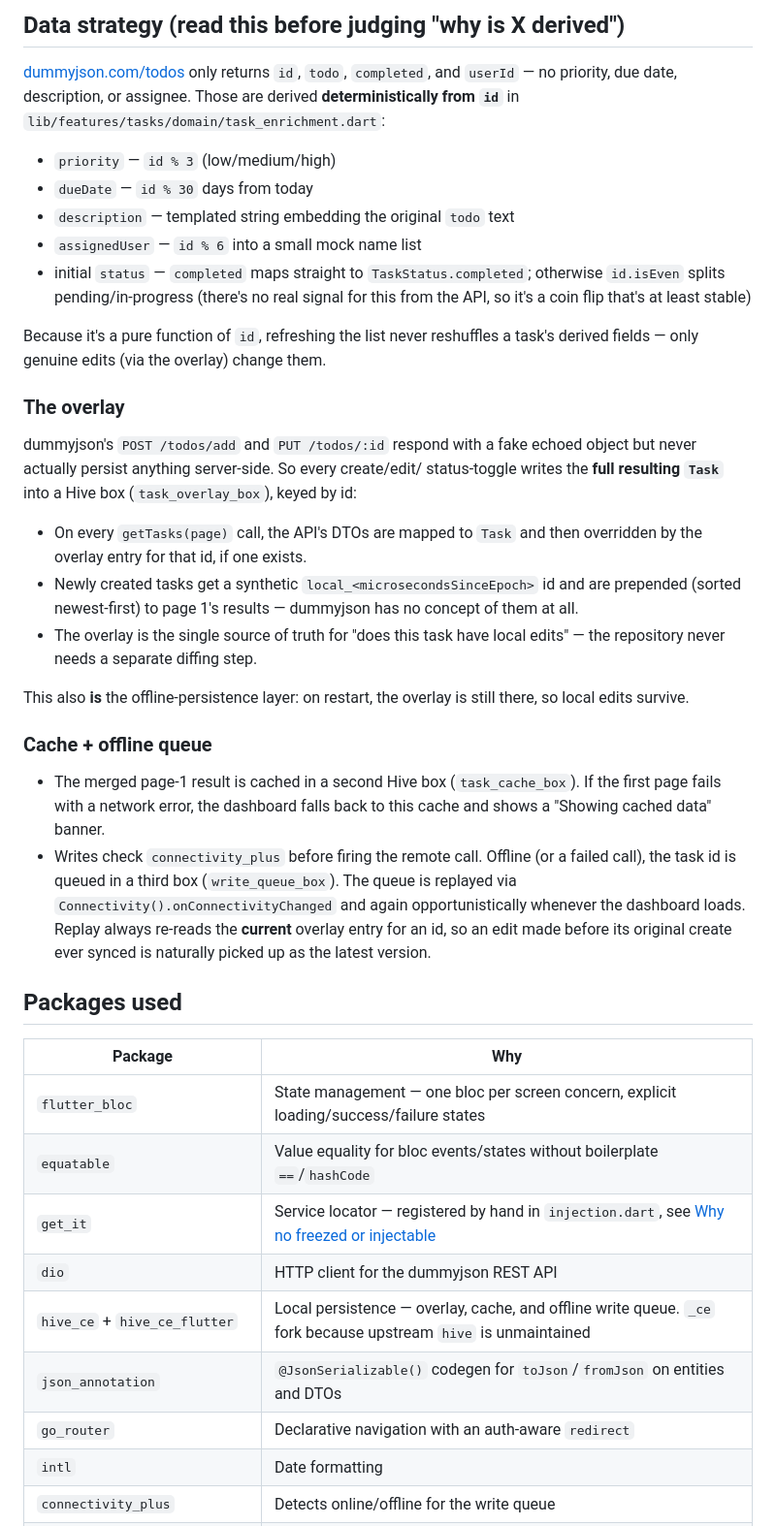
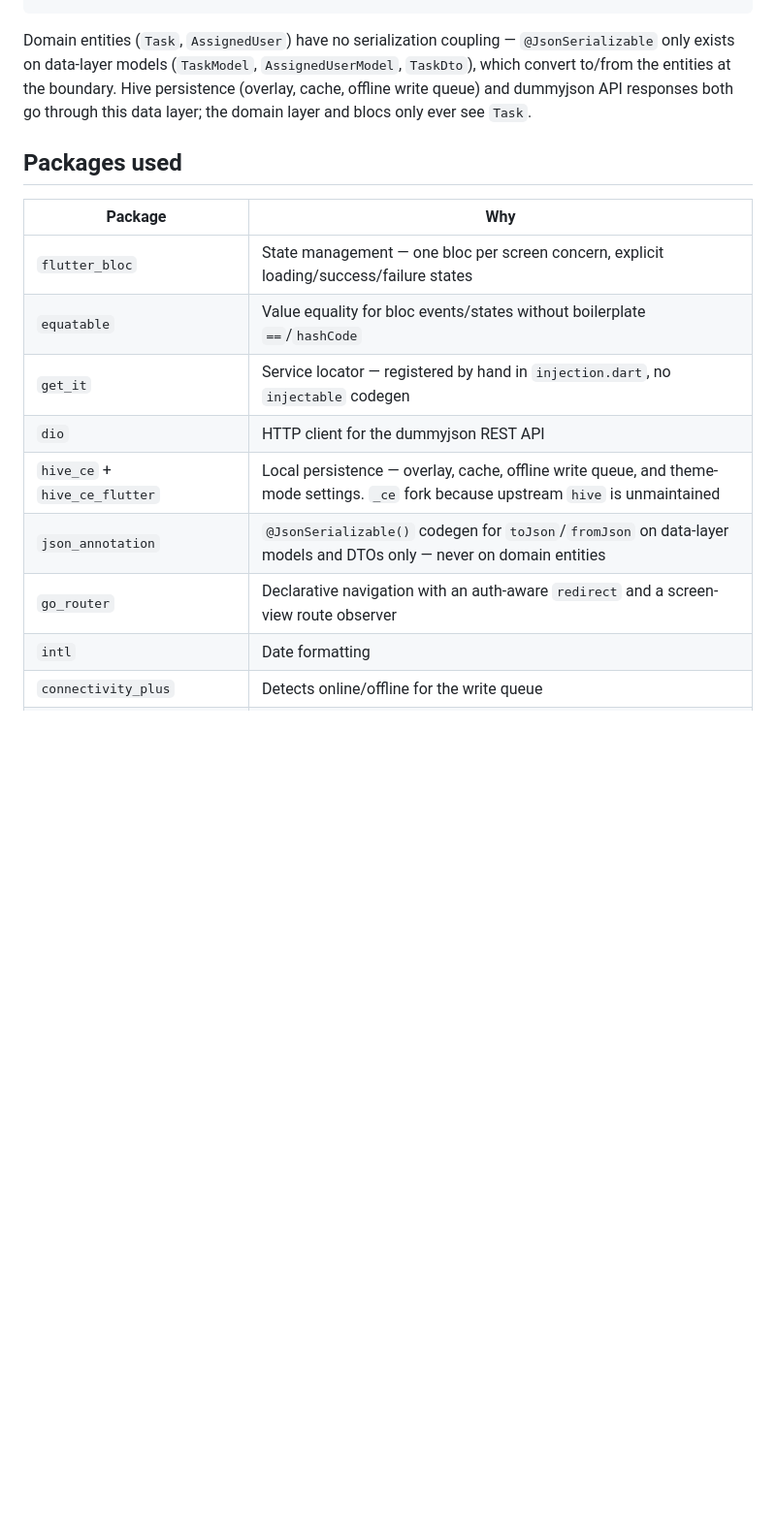
Before and after one commit to anbu-flutter-dev/team-workspace, a Markdown page: README.md, the part around one of its changes. Shown at 97% size. GitHub-like rendering; blank space fills up the shorter version.

```diff
--- a/README.md
+++ b/README.md
@@ -133,50 +108,9 @@ removed deliberately, not just never added:
-## Data strategy (read this before judging "why is X derived")
-
-[dummyjson.com/todos](https://dummyjson.com/todos) only returns `id`, `todo`,
-`completed`, and `userId` — no priority, due date, description, or assignee.
-Those are derived **deterministically from `id`** in
-`lib/features/tasks/domain/task_enrichment.dart`:
-
-- `priority` — `id % 3` (low/medium/high)
-- `dueDate` — `id % 30` days from today
-- `description` — templated string embedding the original `todo` text
-- `assignedUser` — `id % 6` into a small mock name list
-- initial `status` — `completed` maps straight to `TaskStatus.completed`;
-  otherwise `id.isEven` splits pending/in-progress (there's no real signal
-  for this from the API, so it's a coin flip that's at least stable)
-
-Because it's a pure function of `id`, refreshing the list never reshuffles a
-task's derived fields — only genuine edits (via the overlay) change them.
-
-### The overlay
-
-dummyjson's `POST /todos/add` and `PUT /todos/:id` respond with a fake echoed
-object but never actually persist anything server-side. So every create/edit/
-status-toggle writes the **full resulting `Task`** into a Hive box
-(`task_overlay_box`), keyed by id:
-
-- On every `getTasks(page)` call, the API's DTOs are mapped to `Task` and then
-  overridden by the overlay entry for that id, if one exists.
-- Newly created tasks get a synthetic `local_<microsecondsSinceEpoch>` id and
-  are prepended (sorted newest-first) to page 1's results — dummyjson has no
-  concept of them at all.
-- The overlay is the single source of truth for "does this task have local
-  edits" — the repository never needs a separate diffing step.
-
-This also **is** the offline-persistence layer: on restart, the overlay is
-still there, so local edits survive.
-
-### Cache + offline queue
-
-- The merged page-1 result is cached in a second Hive box
-  (`task_cache_box`). If the first page fails with a network error, the
-  dashboard falls back to this cache and shows a "Showing cached data" banner.
-- Writes check `connectivity_plus` before firing the remote call. Offline (or
-  a failed call), the task id is queued in a third box (`write_queue_box`).
-  The queue is replayed via `Connectivity().onConnectivityChanged` and again
-  opportunistically whenever the dashboard loads. Replay always re-reads the
-  **current** overlay entry for an id, so an edit made before its original
-  create ever synced is naturally picked up as the latest version.
+Domain entities (`Task`, `AssignedUser`) have no serialization coupling —
+`@JsonSerializable` only exists on data-layer models (`TaskModel`,
+`AssignedUserModel`, `TaskDto`), which convert to/from the entities at the
+boundary. Hive persistence (overlay, cache, offline write queue) and dummyjson
+API responses both go through this data layer; the domain layer and blocs
+only ever see `Task`.
 
 ## Packages used
 
@@ -184,11 +118,11 @@ still there, so local edits survive.
 |---|---|
 | `flutter_bloc` | State management — one bloc per screen concern, explicit loading/success/failure states |
 | `equatable` | Value equality for bloc events/states without boilerplate `==`/`hashCode` |
-| `get_it` | Service locator — registered by hand in `injection.dart`, see [Why no freezed or injectable](#why-no-freezed-or-injectable) |
+| `get_it` | Service locator — registered by hand in `injection.dart`, no `injectable` codegen |
 | `dio` | HTTP client for the dummyjson REST API |
-| `hive_ce` + `hive_ce_flutter` | Local persistence — overlay, cache, and offline write queue. `_ce` fork because upstream `hive` is unmaintained |
-| `json_annotation` | `@JsonSerializable()` codegen for `toJson`/`fromJson` on entities and DTOs |
-| `go_router` | Declarative navigation with an auth-aware `redirect` |
+| `hive_ce` + `hive_ce_flutter` | Local persistence — overlay, cache, offline write queue, and theme-mode settings. `_ce` fork because upstream `hive` is unmaintained |
+| `json_annotation` | `@JsonSerializable()` codegen for `toJson`/`fromJson` on data-layer models and DTOs only — never on domain entities |
+| `go_router` | Declarative navigation with an auth-aware `redirect` and a screen-view route observer |
 | `intl` | Date formatting |
 | `connectivity_plus` | Detects online/offline for the write queue |
 | `firebase_core` + `firebase_auth` | Email/password authentication |
```
Also changed, not shown: other parts of README.md (+45 -96 lines), Screenshot_1784376136.png (added), Screenshot_1784376169.png (added), Screenshot_1784376178.png (added), Screenshot_1784377469.png (added), 3 other files.
